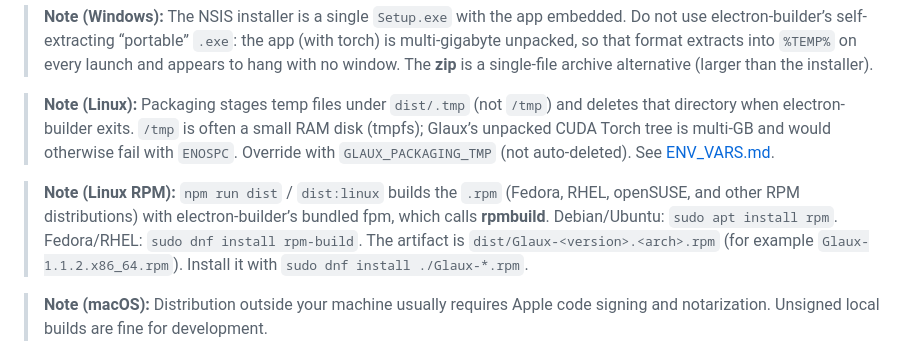
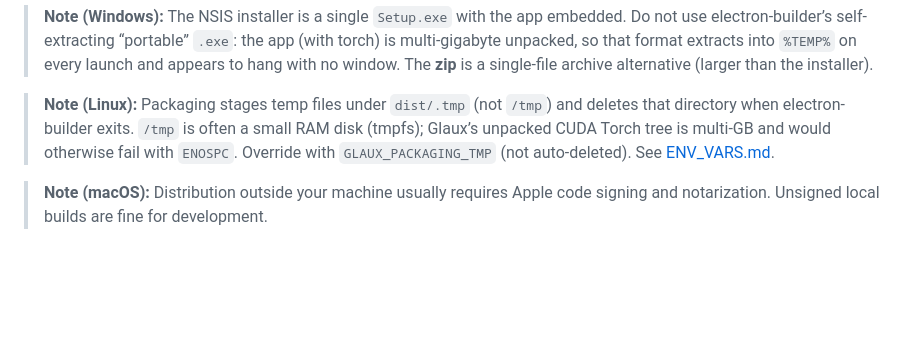
Before and after one commit to Jannik0/Glaux, a Markdown page: README.md, the part around one of its changes. Drawn GitHub-style; blank space fills up the shorter version.

Commit message:
Remove the Linux RPM packaging note and tidy the architecture diagram.

```diff
--- a/README.md
+++ b/README.md
@@ -338,8 +338,6 @@ Target a specific platform from a matching host (cross-compilation of `vendor/py
 
 > **Note (Linux):** Packaging stages temp files under `dist/.tmp` (not `/tmp`) and deletes that directory when electron-builder exits. `/tmp` is often a small RAM disk (tmpfs); Glaux’s unpacked CUDA Torch tree is multi‑GB and would otherwise fail with `ENOSPC`. Override with `GLAUX_PACKAGING_TMP` (not auto-deleted). See [ENV_VARS.md](ENV_VARS.md).
 
-> **Note (Linux RPM):** `npm run dist` / `dist:linux` builds the `.rpm` (Fedora, RHEL, openSUSE, and other RPM distributions) with electron-builder’s bundled fpm, which calls **rpmbuild**. Debian/Ubuntu: `sudo apt install rpm`. Fedora/RHEL: `sudo dnf install rpm-build`. The artifact is `dist/Glaux-<version>.<arch>.rpm` (for example `Glaux-1.1.2.x86_64.rpm`). Install it with `sudo dnf install ./Glaux-*.rpm`.
-
 > **Note (macOS):** Distribution outside your machine usually requires Apple code signing and notarization. Unsigned local builds are fine for development.
 
 
```
Also changed, not shown: other parts of README.md (+4 -4 lines).
